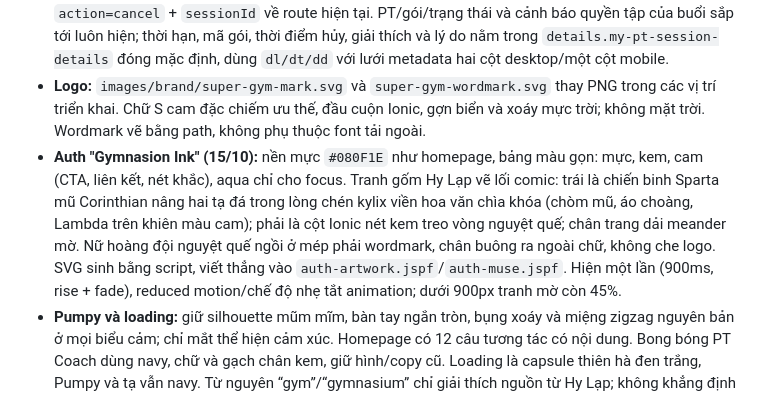
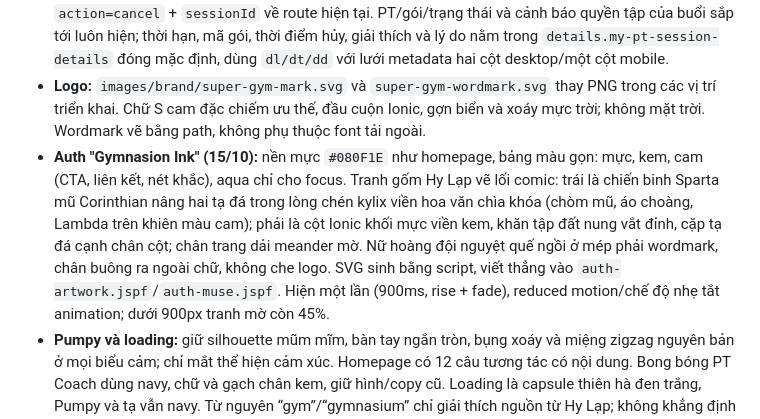
Before and after one commit to Thomas-luckyclover/gym-management-system, a Markdown page: DESIGN.md, the part around the change. Drawn GitHub-style.

Commit message:
docs(design): cập nhật mô tả cột Ionic trang auth
Co-Authored-By: Claude Opus 5.5 <noreply@anthropic.com>
Claude-Session: https://claude.ai/code/session_01BEkzRAmJrhCBxdxCSw4XCL

```diff
--- a/DESIGN.md
+++ b/DESIGN.md
@@ -194,7 +194,7 @@ Khung nội bộ chung dùng góc 4px. Cả năm theme nội bộ override radiu
 - **HintBox:** mẫu PT Dashboard là chuẩn chung trong `common.css`: `.pt-info`, `.pt-info-trigger`, `.pt-info-popover`. Tooltip gói và biểu đồ dùng cùng surface, viền, padding và chữ; HintBox dùng chung xử lý chạm, Escape và bấm ngoài trong `common.js`. Ở màn dưới 700px, HintBox chuyển thành hộp cố định gần đáy.
 - **My PT Sessions:** bỏ subtitle; ba tab Sắp tới/Lịch sử/Gói PT của tôi và một bộ lọc chung. Mỗi ngày là panel riêng với nhãn ngày; mỗi buổi là hàng có divider và hành động hủy riêng. Cột giờ 168px trên màn rộng, chuyển một cột dưới 700px. Dialog hủy nêu đúng ngày, giờ, PT đã chọn; giữ POST `action=cancel` + `sessionId` về route hiện tại. PT/gói/trạng thái và cảnh báo quyền tập của buổi sắp tới luôn hiện; thời hạn, mã gói, thời điểm hủy, giải thích và lý do nằm trong `details.my-pt-session-details` đóng mặc định, dùng `dl/dt/dd` với lưới metadata hai cột desktop/một cột mobile.
 - **Logo:** `images/brand/super-gym-mark.svg` và `super-gym-wordmark.svg` thay PNG trong các vị trí triển khai. Chữ S cam đặc chiếm ưu thế, đầu cuộn Ionic, gợn biển và xoáy mực trời; không mặt trời. Wordmark vẽ bằng path, không phụ thuộc font tải ngoài.
-- **Auth "Gymnasion Ink" (15/10):** nền mực `#080F1E` như homepage, bảng màu gọn: mực, kem, cam (CTA, liên kết, nét khắc), aqua chỉ cho focus. Tranh gốm Hy Lạp vẽ lối comic: trái là chiến binh Sparta mũ Corinthian nâng hai tạ đá trong lòng chén kylix viền hoa văn chìa khóa (chòm mũ, áo choàng, Lambda trên khiên màu cam); phải là cột Ionic nét kem treo vòng nguyệt quế; chân trang dải meander mờ. Nữ hoàng đội nguyệt quế ngồi ở mép phải wordmark, chân buông ra ngoài chữ, không che logo. SVG sinh bằng script, viết thẳng vào `auth-artwork.jspf`/`auth-muse.jspf`. Hiện một lần (900ms, rise + fade), reduced motion/chế độ nhẹ tắt animation; dưới 900px tranh mờ còn 45%.
+- **Auth "Gymnasion Ink" (15/10):** nền mực `#080F1E` như homepage, bảng màu gọn: mực, kem, cam (CTA, liên kết, nét khắc), aqua chỉ cho focus. Tranh gốm Hy Lạp vẽ lối comic: trái là chiến binh Sparta mũ Corinthian nâng hai tạ đá trong lòng chén kylix viền hoa văn chìa khóa (chòm mũ, áo choàng, Lambda trên khiên màu cam); phải là cột Ionic khối mực viền kem, khăn tập đất nung vắt đỉnh, cặp tạ đá cạnh chân cột; chân trang dải meander mờ. Nữ hoàng đội nguyệt quế ngồi ở mép phải wordmark, chân buông ra ngoài chữ, không che logo. SVG sinh bằng script, viết thẳng vào `auth-artwork.jspf`/`auth-muse.jspf`. Hiện một lần (900ms, rise + fade), reduced motion/chế độ nhẹ tắt animation; dưới 900px tranh mờ còn 45%.
 - **Pumpy và loading:** giữ silhouette mũm mĩm, bàn tay ngắn tròn, bụng xoáy và miệng zigzag nguyên bản ở mọi biểu cảm; chỉ mắt thể hiện cảm xúc. Homepage có 12 câu tương tác có nội dung. Bong bóng PT Coach dùng navy, chữ và gạch chân kem, giữ hình/copy cũ. Loading là capsule thiên hà đen trắng, Pumpy và tạ vẫn navy. Từ nguyên “gym”/“gymnasium” chỉ giải thích nguồn từ Hy Lạp; không khẳng định toàn bộ hoạt động tập luyện do Hy Lạp phát minh. Nguồn: [gym](https://www.etymonline.com/word/gym), [gymnasium](https://www.etymonline.com/word/gymnasium).
 - **Email giao dịch:** mẫu xác minh và thông báo chung trong `EmailGateway.java` dùng header navy, brand/khối OTP cam, thân kem và nền ngoài trắng be. Email dùng Arial/Helvetica fallback theo template; giữ nội dung, hạn OTP và cấu hình SMTP hiện có.
 - **Ảnh và cảnh riêng trang:** giữ `hero-barbell.jpg`, `home.css` và `home-motion.js` như HEAD. Gallery thứ ba dùng `strip-endurance.jpg` ([Pexels 14623740](https://www.pexels.com/photo/a-woman-doing-a-deadlift-14623740/)), không đổi ảnh hero. About có bốn ảnh giá trị Pexels thật; giữ canvas mặt trời/tạ, giọt rơi chạm thanh tạ thực tế. Bìa khởi động dùng ảnh stretching thật. Ảnh mới có sidecar `.json` ghi nguồn/cách tạo và mục đích; stock là ảnh minh họa, không chứng minh cơ sở vật chất thật.
```
